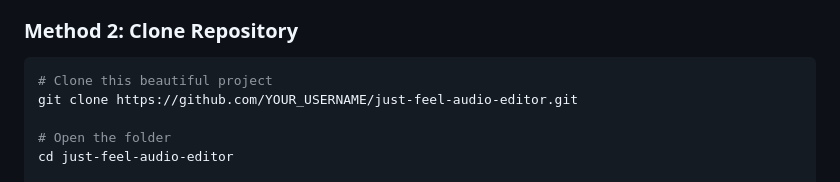
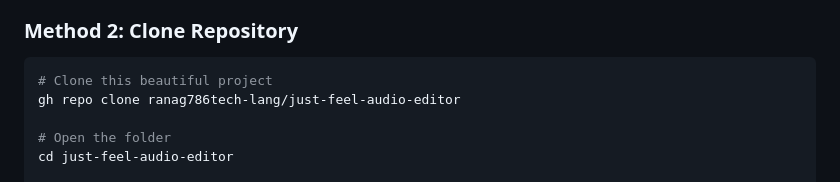
Before and after one commit to ranag786tech-lang/just-feel-audio-editor, a Markdown page: README.md, the part around the change. Rendered like a GitHub page.

````diff
--- a/README.md
+++ b/README.md
@@ -88,7 +88,7 @@ Because editing audio shouldn't be complicated. Just upload, feel the music, mak
 ### Method 2: Clone Repository
 ```bash
 # Clone this beautiful project
-git clone https://github.com/YOUR_USERNAME/just-feel-audio-editor.git
+gh repo clone ranag786tech-lang/just-feel-audio-editor
 
 # Open the folder
 cd just-feel-audio-editor
````
